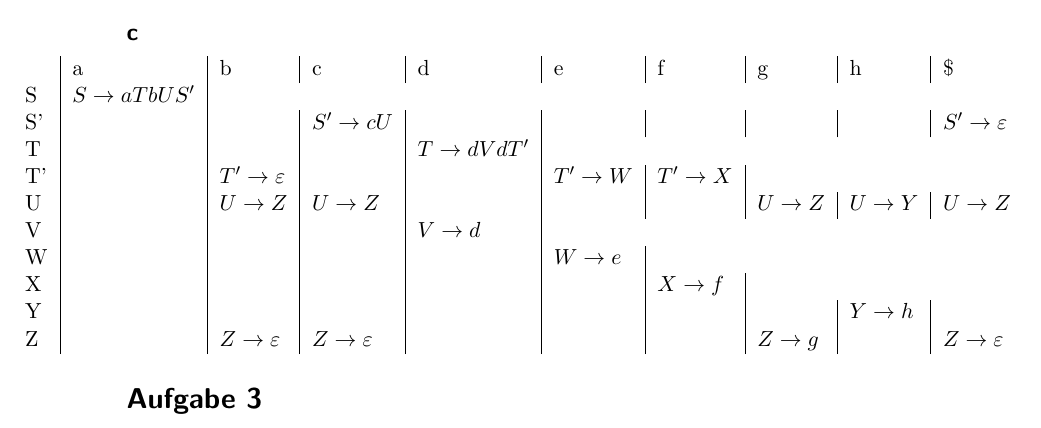
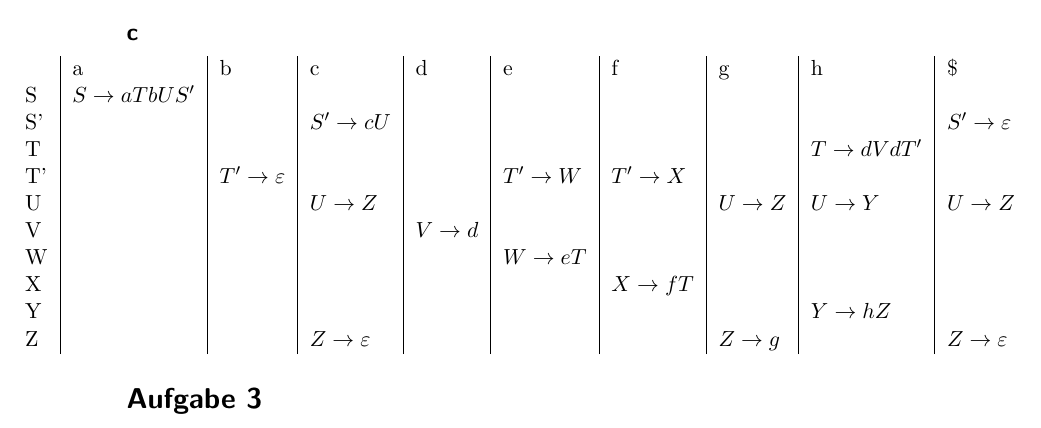
Before and after one commit to gustavonmartins/1810-compilers, a LaTeX document (EA 02.tex): part of page 3 of 3, cut so that both start at the same text. Compiled offline with pdfLaTeX.

```diff
--- a/EA 02.tex
+++ b/EA 02.tex
@@ -139,16 +139,16 @@
 	\begin{adjustwidth}{-2cm}{}
 	\begin{tabular}{l|l|l|l|l|l|l|l|l|l}
 		 & a & b & c & d & e & f & g & h & \$ \\
-		S & $ S \rightarrow aTbUS' $\\
+		S & $ S \rightarrow aTbUS' $ & & & & & & &\\
 		S' & & & $ S' \rightarrow cU $ & & & & & & $ S' \rightarrow \varepsilon $\\
-		T & & & & $ T \rightarrow dVdT' $\\
-		T' & & $ T' \rightarrow \varepsilon $ & & & $ T' \rightarrow W $ & $ T' \rightarrow X $\\
-		U & & $ U \rightarrow Z $ & $ U \rightarrow Z $ & & & & $ U \rightarrow Z $ & $ U \rightarrow Y $ & $ U \rightarrow Z $\\
-		V & & & & $ V \rightarrow d $\\
-		W & & & & & $ W \rightarrow e $\\
-		X & & & & & & $ X \rightarrow f $\\
-		Y & & & & & & & & $ Y \rightarrow h $\\
-		Z & & $ Z \rightarrow \varepsilon $ & $ Z \rightarrow \varepsilon $ & & & & $ Z \rightarrow g $ & & $ Z \rightarrow \varepsilon $\\
+		T & & & & & & & &$ T \rightarrow dVdT' $\\
+		T' & & $ T' \rightarrow \varepsilon $ & & & $ T' \rightarrow W $ & $ T' \rightarrow X $ & &\\
+		U & & & $ U \rightarrow Z $ & & & & $ U \rightarrow Z $ & $ U \rightarrow Y $ & $ U \rightarrow Z $\\
+		V & & & & $ V \rightarrow d $ & & & &\\
+		W & & & & & $ W \rightarrow eT $ & & &\\
+		X & & & & & & $ X \rightarrow fT $ & &\\
+		Y & & & & & & & & $ Y \rightarrow hZ $\\
+		Z & & & $ Z \rightarrow \varepsilon $ & & & & $ Z \rightarrow g $ & & $ Z \rightarrow \varepsilon $\\
 	\end{tabular}
 	\end{adjustwidth}
 	\section*{Aufgabe 3}
```
Also changed, not shown: 1 other file.
